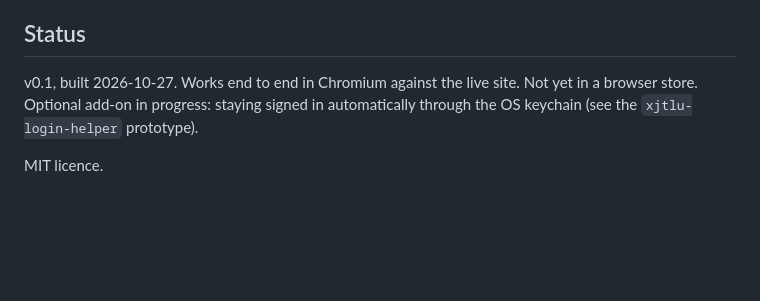
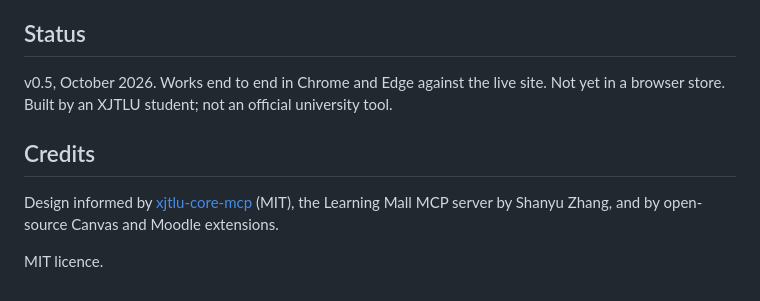
Before and after one commit to edward-lcl/lm-companion, a Markdown page: README.md, the part around the change. Rendered like a GitHub page; blank space fills up the shorter version.

Commit message:
README: status and credits

```diff
--- a/README.md
+++ b/README.md
@@ -54,8 +54,11 @@ npm run build            # dist/lm-companion-<version>.zip
 (gitignored), so the parsers are tested against real markup without publishing anyone's data.
 
 ## Status
-v0.1, built 2026-10-27. Works end to end in Chromium against the live site. Not yet in a browser store.
-Optional add-on in progress: staying signed in automatically through the OS keychain
-(see the `xjtlu-login-helper` prototype).
+v0.5, October 2026. Works end to end in Chrome and Edge against the live site. Not yet in a browser
+store. Built by an XJTLU student; not an official university tool.
+
+## Credits
+Design informed by [xjtlu-core-mcp](https://github.com/shanyuzhang/xjtlu-core-mcp) (MIT), the
+Learning Mall MCP server by Shanyu Zhang, and by open-source Canvas and Moodle extensions.
 
 MIT licence.
```
